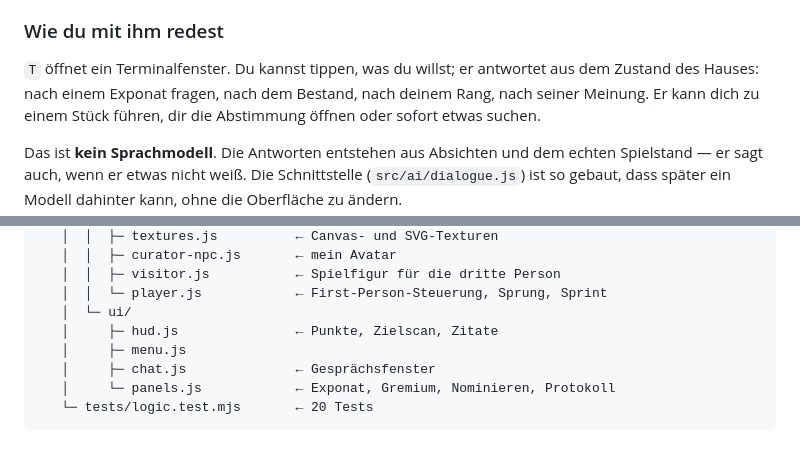
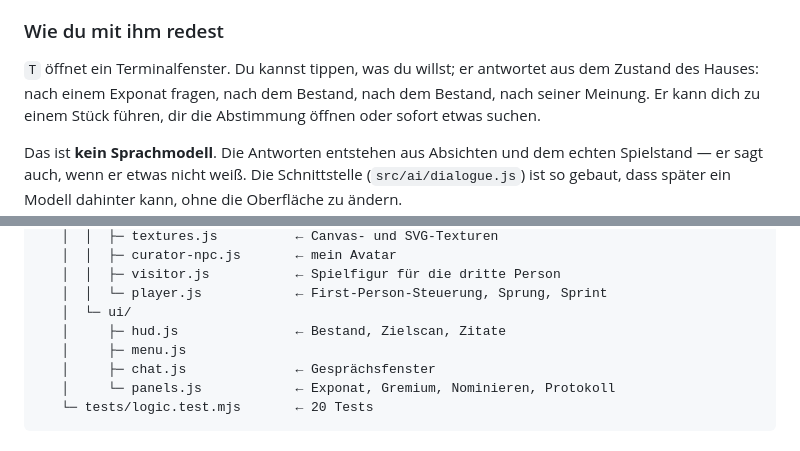
Before and after one commit to Todeskreuzz/das-archiv, a Markdown page: README.md, 2 parts joined by grey strips. GitHub-like rendering.

```diff
--- a/README.md
+++ b/README.md
@@ -104,7 +107,7 @@ Gremium vor. Wenn du in seiner Nähe bist, dreht er sich zu dir.
 ### Wie du mit ihm redest
 
 `T` öffnet ein Terminalfenster. Du kannst tippen, was du willst; er antwortet aus dem Zustand
-des Hauses: nach einem Exponat fragen, nach dem Bestand, nach deinem Rang, nach seiner Meinung.
+des Hauses: nach einem Exponat fragen, nach dem Bestand, nach dem Bestand, nach seiner Meinung.
 Er kann dich zu einem Stück führen, dir die Abstimmung öffnen oder sofort etwas suchen.
 
 Das ist **kein Sprachmodell**. Die Antworten entstehen aus Absichten und dem echten Spielstand —
@@ -189,7 +203,7 @@ Archive Game/
    │  │  ├─ visitor.js           ← Spielfigur für die dritte Person
    │  │  └─ player.js            ← First-Person-Steuerung, Sprung, Sprint
    │  └─ ui/
-   │     ├─ hud.js               ← Punkte, Zielscan, Zitate
+   │     ├─ hud.js               ← Bestand, Zielscan, Zitate
    │     ├─ menu.js
    │     ├─ chat.js              ← Gesprächsfenster
    │     └─ panels.js            ← Exponat, Gremium, Nominieren, Protokoll
```
Also changed, not shown: other parts of README.md (+22 -7 lines), docs/DESIGN.md (+51 -7 lines).
